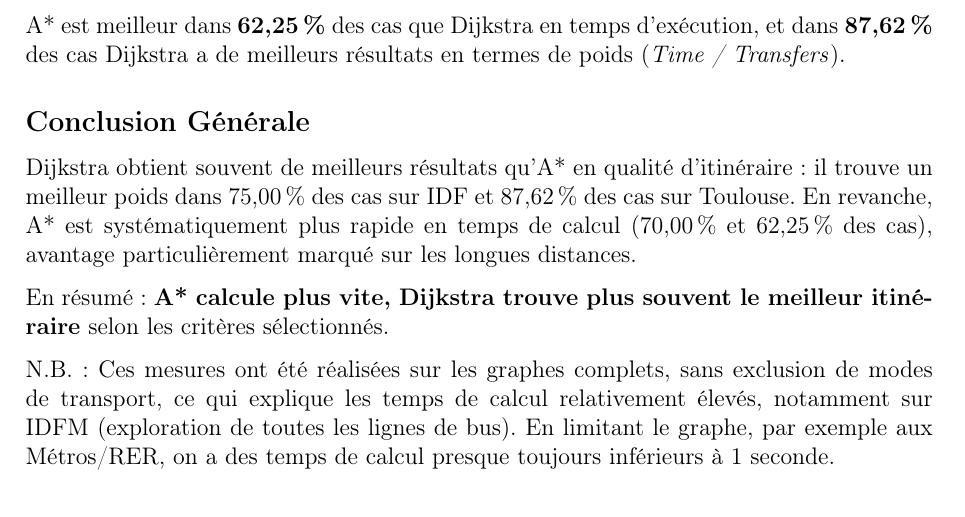
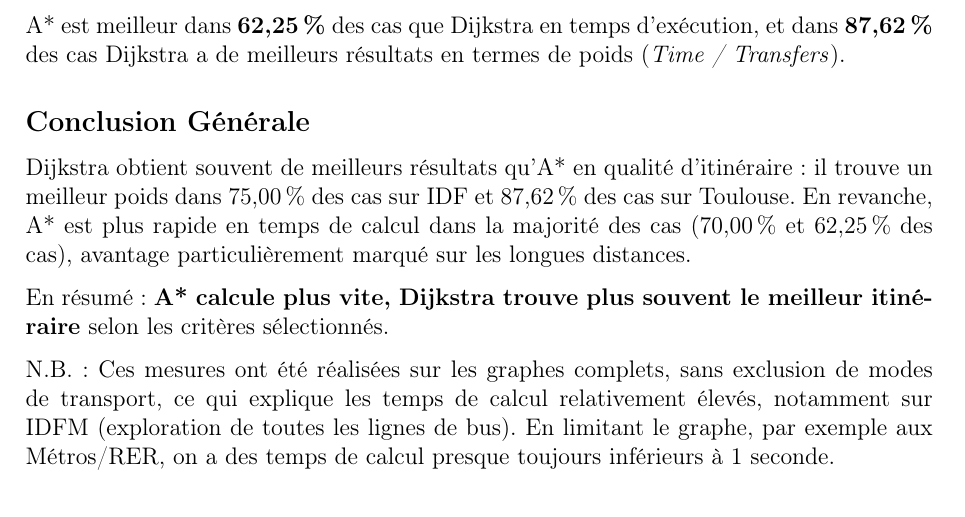
Before and after one commit to LouisMeynaud/Projet_L2_MetrOCaml, a LaTeX document (RAPPORT.tex): part of page 7 of 8, cut so that both start at the same text. Compiled offline with pdfLaTeX.

Commit message:
Rapport : Modification conclusion du benchmark

```diff
--- a/RAPPORT.tex
+++ b/RAPPORT.tex
@@ -298,7 +298,7 @@
 % ── Conclusion ───────────────────────────────
 \subsection*{Conclusion Générale}
 
-Dijkstra obtient souvent de meilleurs résultats qu'A* en qualité d'itinéraire : il trouve un meilleur poids dans 75,00\,\% des cas sur IDF et 87,62\,\% des cas sur Toulouse. En revanche, A* est systématiquement plus rapide en temps de calcul (70,00\,\% et 62,25\,\% des cas), avantage particulièrement marqué sur les longues distances.
+Dijkstra obtient souvent de meilleurs résultats qu'A* en qualité d'itinéraire : il trouve un meilleur poids dans 75,00\,\% des cas sur IDF et 87,62\,\% des cas sur Toulouse. En revanche, A* est plus rapide en temps de calcul dans la majorité des cas (70,00\,\% et 62,25\,\% des cas), avantage particulièrement marqué sur les longues distances.
 
 En résumé : \textbf{A* calcule plus vite, Dijkstra trouve plus souvent le meilleur itinéraire} selon les critères sélectionnés.
 
```
Also changed, not shown: RAPPORT.pdf.
